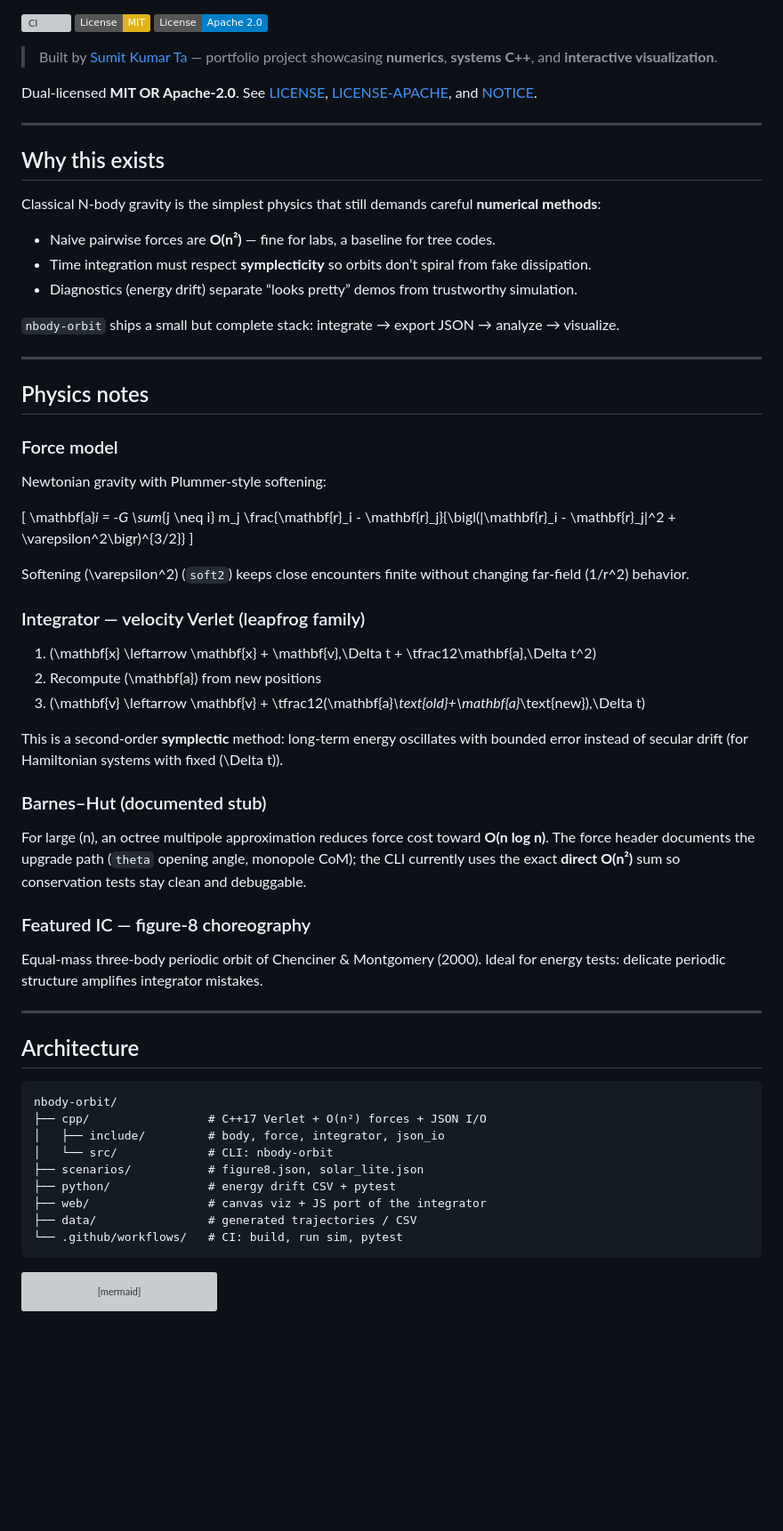
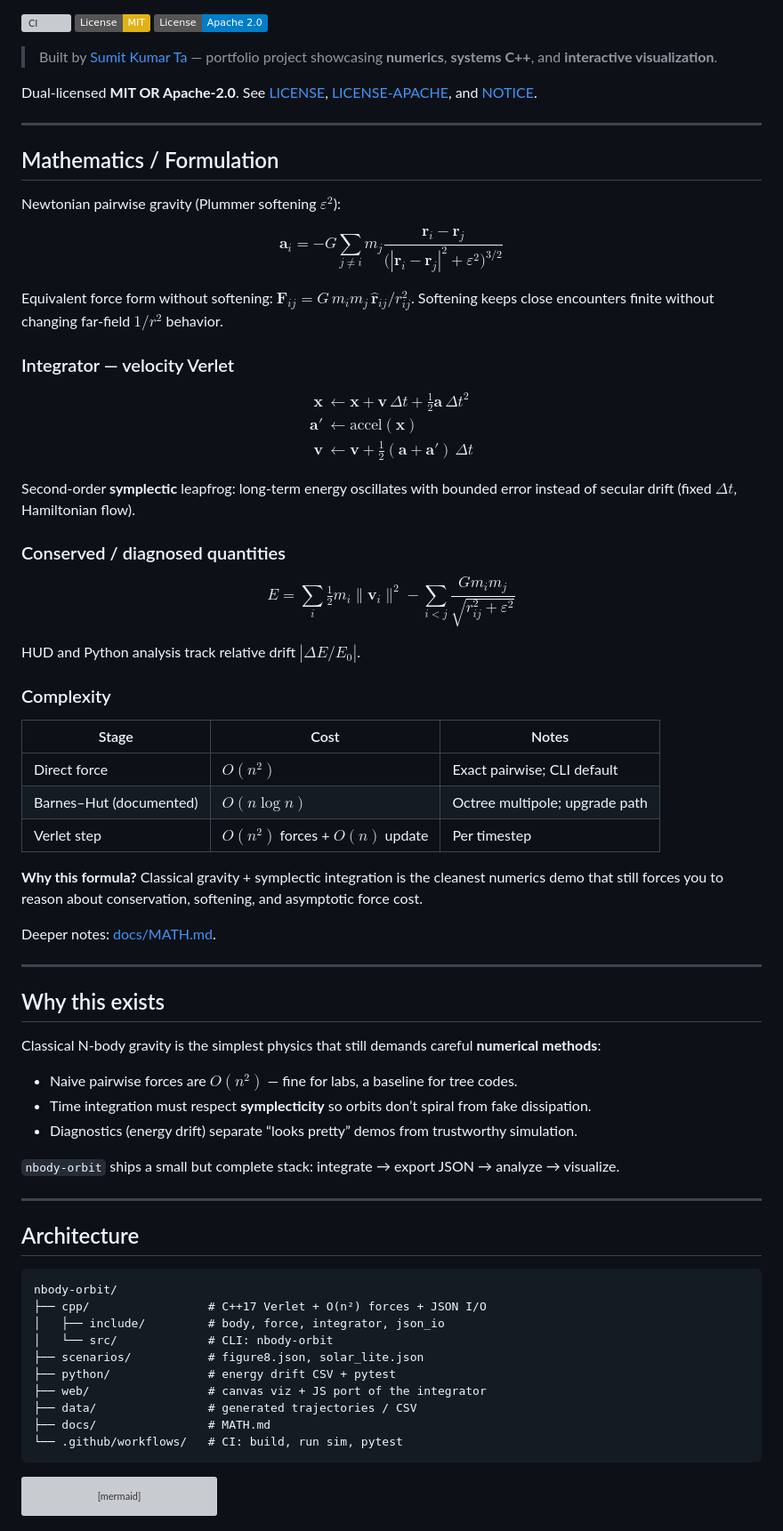
Before and after one commit to SK090347/nbody-orbit, a Markdown page: README.md, the part around one of its changes. Shown at 89% size. GitHub-like rendering; badges without logos; blank space fills up the shorter version; grey boxes are pictures that could not be loaded.

Commit message:
docs: add Mathematics/Formulation section with GitHub-flavored math
Recruiters see governing equations, complexity tables, and conserved
quantities near the top of each README (`$...$` / `$$...$$`).
Optional docs/MATH.md where the full formulation would crowd the README.

````diff
--- a/README.md
+++ b/README.md
@@ -12,45 +12,59 @@ Dual-licensed **MIT OR Apache-2.0**. See [LICENSE](LICENSE), [LICENSE-APACHE](LI
 
 ---
 
+## Mathematics / Formulation
+
+Newtonian pairwise gravity (Plummer softening $\varepsilon^2$):
+
+$$
+\mathbf{a}_i = -G \sum_{j \neq i} m_j \frac{\mathbf{r}_i - \mathbf{r}_j}{\bigl(|\mathbf{r}_i - \mathbf{r}_j|^2 + \varepsilon^2\bigr)^{3/2}}
+$$
+
+Equivalent force form without softening: $\mathbf{F}_{ij} = G\, m_i m_j\, \hat{\mathbf{r}}_{ij} / r_{ij}^2$. Softening keeps close encounters finite without changing far-field $1/r^2$ behavior.
+
+### Integrator — velocity Verlet
+
+$$
+\begin{aligned}
+\mathbf{x} &\leftarrow \mathbf{x} + \mathbf{v}\,\Delta t + \tfrac12\mathbf{a}\,\Delta t^2 \\
+\mathbf{a}' &\leftarrow \mathrm{accel}(\mathbf{x}) \\
+\mathbf{v} &\leftarrow \mathbf{v} + \tfrac12(\mathbf{a}+\mathbf{a}')\,\Delta t
+\end{aligned}
+$$
+
+Second-order **symplectic** leapfrog: long-term energy oscillates with bounded error instead of secular drift (fixed $\Delta t$, Hamiltonian flow).
+
+### Conserved / diagnosed quantities
+
+$$
+E = \sum_i \tfrac12 m_i \|\mathbf{v}_i\|^2 - \sum_{i<j} \frac{G m_i m_j}{\sqrt{r_{ij}^2+\varepsilon^2}}
+$$
+
+HUD and Python analysis track relative drift $|\Delta E / E_0|$.
+
+### Complexity
+
+| Stage | Cost | Notes |
+|-------|------|-------|
+| Direct force | $O(n^2)$ | Exact pairwise; CLI default |
+| Barnes–Hut (documented) | $O(n\log n)$ | Octree multipole; upgrade path |
+| Verlet step | $O(n^2)$ forces + $O(n)$ update | Per timestep |
+
+**Why this formula?** Classical gravity + symplectic integration is the cleanest numerics demo that still forces you to reason about conservation, softening, and asymptotic force cost.
+
+Deeper notes: [docs/MATH.md](docs/MATH.md).
+
+---
+
 ## Why this exists
 
 Classical N-body gravity is the simplest physics that still demands careful **numerical methods**:
 
-- Naive pairwise forces are **O(n²)** — fine for labs, a baseline for tree codes.
+- Naive pairwise forces are **$O(n^2)$** — fine for labs, a baseline for tree codes.
 - Time integration must respect **symplecticity** so orbits don’t spiral from fake dissipation.
 - Diagnostics (energy drift) separate “looks pretty” demos from trustworthy simulation.
 
 `nbody-orbit` ships a small but complete stack: integrate → export JSON → analyze → visualize.
-
----
-
-## Physics notes
-
-### Force model
-
-Newtonian gravity with Plummer-style softening:
-
-\[
-\mathbf{a}_i = -G \sum_{j \neq i} m_j \frac{\mathbf{r}_i - \mathbf{r}_j}{\bigl(|\mathbf{r}_i - \mathbf{r}_j|^2 + \varepsilon^2\bigr)^{3/2}}
-\]
-
-Softening \(\varepsilon^2\) (`soft2`) keeps close encounters finite without changing far-field \(1/r^2\) behavior.
-
-### Integrator — velocity Verlet (leapfrog family)
-
-1. \(\mathbf{x} \leftarrow \mathbf{x} + \mathbf{v}\,\Delta t + \tfrac12\mathbf{a}\,\Delta t^2\)
-2. Recompute \(\mathbf{a}\) from new positions
-3. \(\mathbf{v} \leftarrow \mathbf{v} + \tfrac12(\mathbf{a}_\text{old}+\mathbf{a}_\text{new})\,\Delta t\)
-
-This is a second-order **symplectic** method: long-term energy oscillates with bounded error instead of secular drift (for Hamiltonian systems with fixed \(\Delta t\)).
-
-### Barnes–Hut (documented stub)
-
-For large \(n\), an octree multipole approximation reduces force cost toward **O(n log n)**. The force header documents the upgrade path (`theta` opening angle, monopole CoM); the CLI currently uses the exact **direct O(n²)** sum so conservation tests stay clean and debuggable.
-
-### Featured IC — figure-8 choreography
-
-Equal-mass three-body periodic orbit of Chenciner & Montgomery (2000). Ideal for energy tests: delicate periodic structure amplifies integrator mistakes.
 
 ---
 
@@ -65,6 +79,7 @@ nbody-orbit/
 ├── python/              # energy drift CSV + pytest
 ├── web/                 # canvas viz + JS port of the integrator
 ├── data/                # generated trajectories / CSV
+├── docs/                # MATH.md
 └── .github/workflows/   # CI: build, run sim, pytest
 ```
 
````
Also changed, not shown: other parts of README.md (+7 -11 lines), docs/MATH.md (added, +19 -0 lines).
